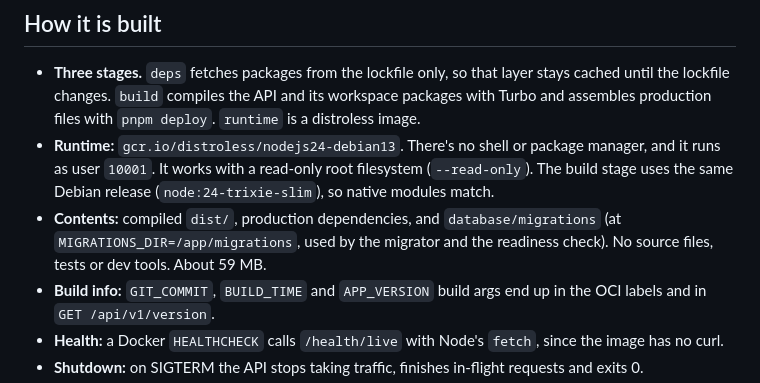
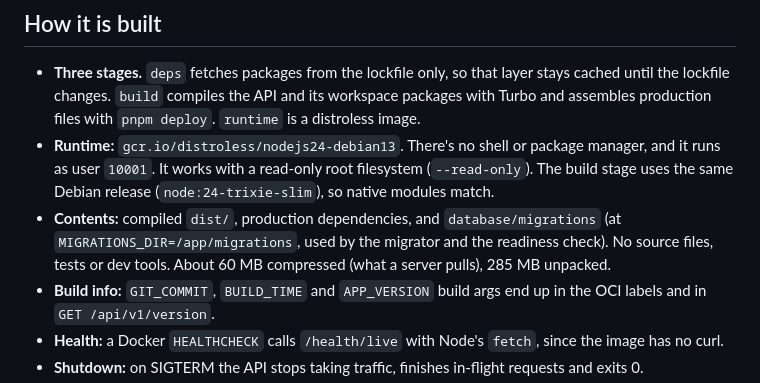
Before and after one commit to Shivamchaubey14/indent-easy-platform, a Markdown page: docs/runbooks/containers.md, the part around the change. Drawn GitHub-style.

Commit message:
State the image size as compressed and unpacked

```diff
--- a/docs/runbooks/containers.md
+++ b/docs/runbooks/containers.md
@@ -36,7 +36,7 @@ docker run --rm --network indent-easy_default --read-only -p 4020:8080 --env-fil
   uses the same Debian release (`node:24-trixie-slim`), so native modules match.
 - **Contents:** compiled `dist/`, production dependencies, and `database/migrations` (at
   `MIGRATIONS_DIR=/app/migrations`, used by the migrator and the readiness check). No source files,
-  tests or dev tools. About 59 MB.
+  tests or dev tools. About 60 MB compressed (what a server pulls), 285 MB unpacked.
 - **Build info:** `GIT_COMMIT`, `BUILD_TIME` and `APP_VERSION` build args end up in the OCI labels and
   in `GET /api/v1/version`.
 - **Health:** a Docker `HEALTHCHECK` calls `/health/live` with Node's `fetch`, since the image has no curl.
```
Also changed, not shown: docs/PROGRESS.md (+1 -1 lines).
